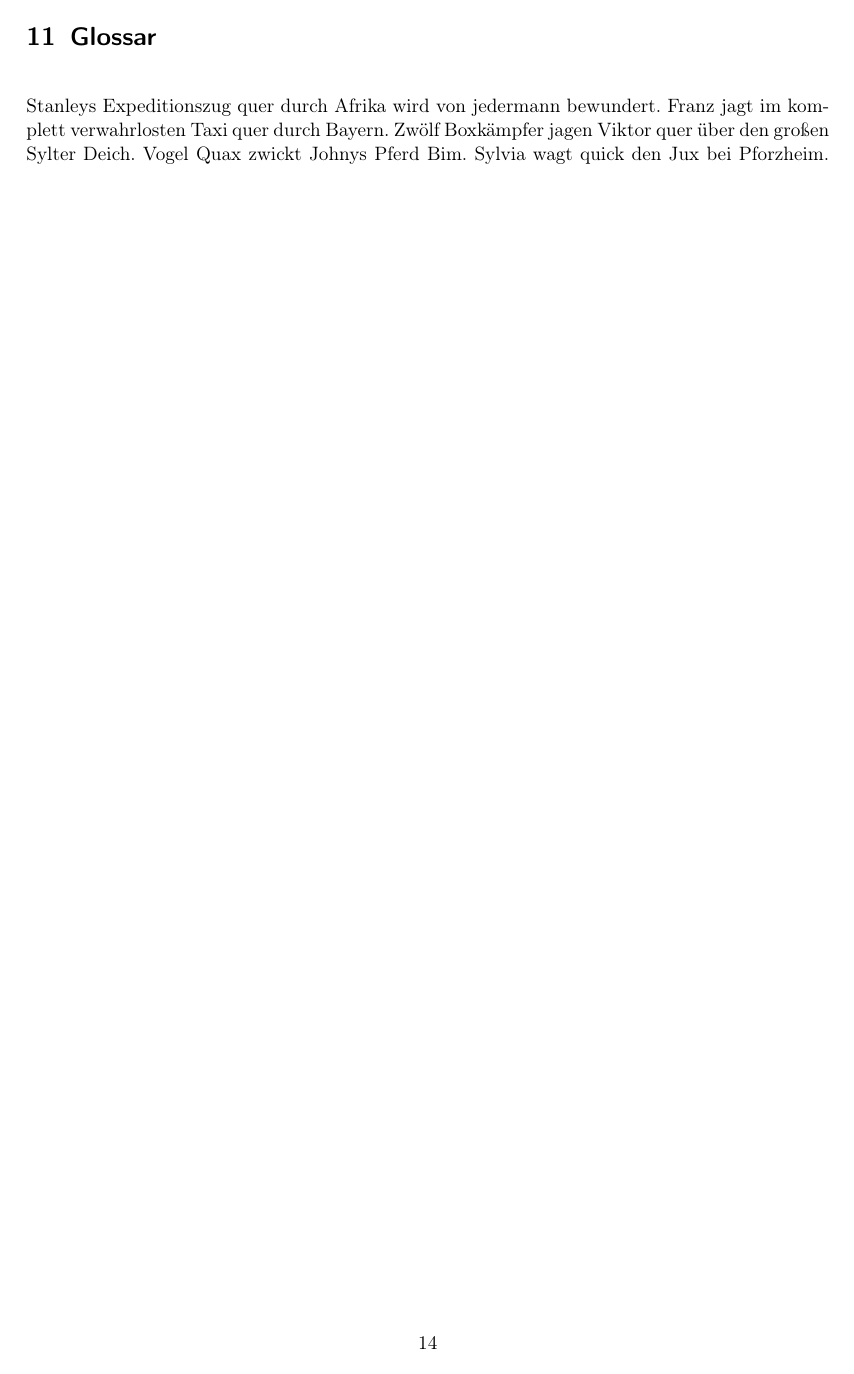
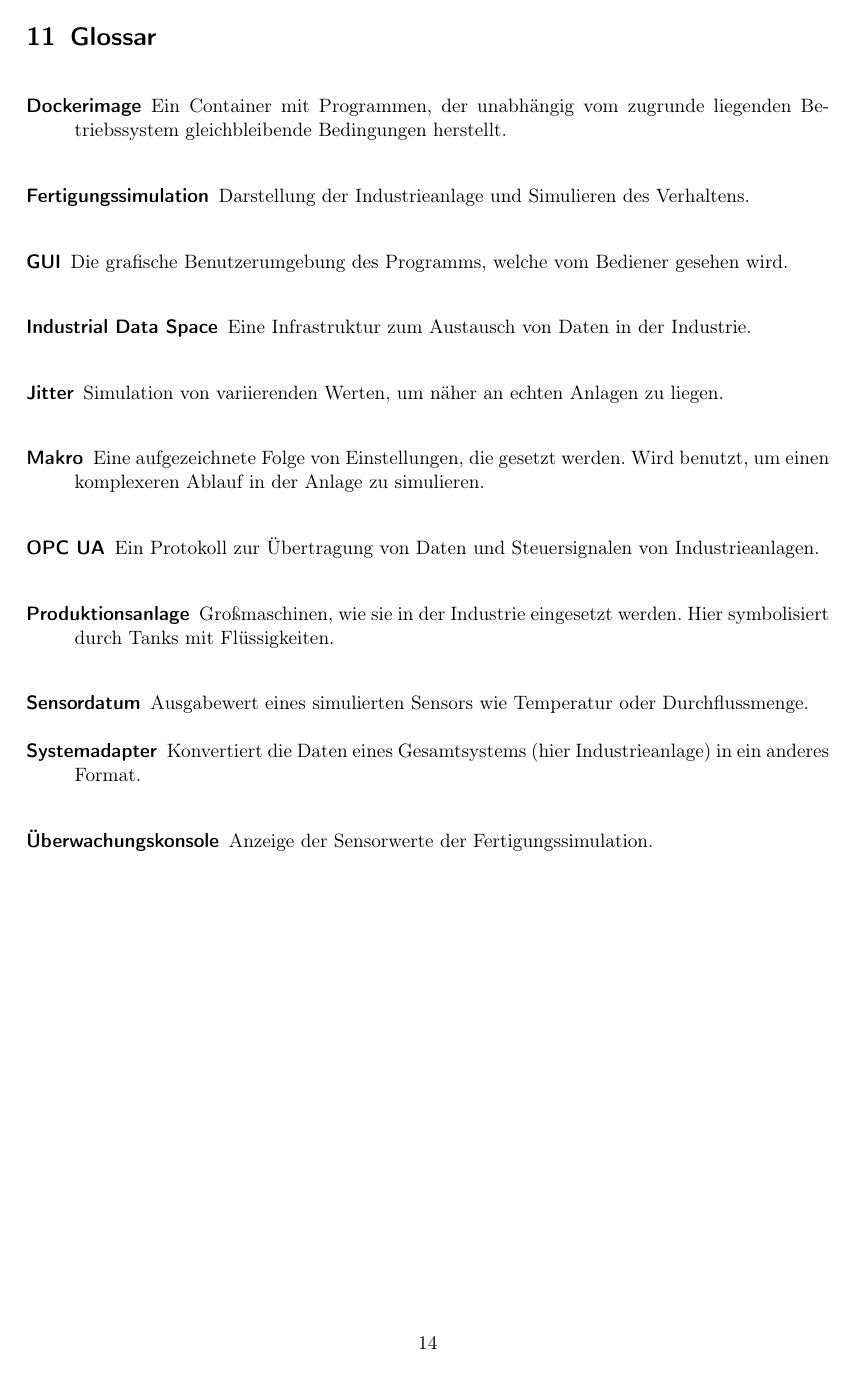
Before and after one commit to ByteHamster/PSE, a LaTeX document (docs/Pflichtenheft.tex, which reads docs/Glossary.tex): page 14 of 14. Compiled offline with pdfLaTeX.

Commit message:
[doc] Glossary

```diff
--- /dev/null
+++ b/docs/Glossary.tex
@@ -0,0 +1,84 @@
+%!TEX root = Pflichtenheft.tex
+
+\newglossaryentry{Industrial Data Space}
+{
+  name=Industrial Data Space,
+  plural=Industrial Data Spaces,
+  description={Eine Infrastruktur zum Austausch von Daten in der Industrie}
+}
+
+\newglossaryentry{Systemadapter}
+{
+  name=Systemadapter,
+  plural=Systemadapter,
+  description={Konvertiert die Daten eines Gesamtsystems (hier Industrieanlage) in ein anderes Format}
+}
+
+\newglossaryentry{OPC UA}
+{
+  name=OPC UA,
+  plural=OPC UA,
+  description={Ein Protokoll zur Übertragung von Daten und Steuersignalen von Industrieanlagen}
+}
+
+\newglossaryentry{Produktionsanlage}
+{
+  name=Produktionsanlage,
+  plural=Produktionsanlagen,
+  description={Großmaschinen, wie sie in der Industrie eingesetzt werden. Hier symbolisiert durch Tanks mit Flüssigkeiten}
+}
+
+\newglossaryentry{TCP/IP Verbindung}
+{
+  name=TCP/IP Verbindung,
+  plural=TCP/IP Verbindungen,
+  description={Ein Protokoll zum Datenaustausch über das Internet}
+}
+
+\newglossaryentry{Uberwachungskonsole}
+{
+  name=Überwachungskonsole,
+  plural=Überwachungskonsolen,
+  description={Anzeige der Sensorwerte der Fertigungssimulation}
+}
+
+\newglossaryentry{Fertigungssimulation}
+{
+  name=Fertigungssimulation,
+  plural=Fertigungssimulationen,
+  description={Darstellung der Industrieanlage und Simulieren des Verhaltens}
+}
+
+\newglossaryentry{Dockerimage}
+{
+  name=Dockerimage,
+  plural=Dockerimages,
+  description={Ein Container mit Programmen, der unabhängig vom zugrunde liegenden Betriebssystem gleichbleibende Bedingungen herstellt}
+}
+
+\newglossaryentry{GUI}
+{
+  name=GUI,
+  plural=GUIs,
+  description={Die grafische Benutzerumgebung des Programms, welche vom Bediener gesehen wird}
+}
+
+\newglossaryentry{Sensordatum}
+{
+  name=Sensordatum,
+  plural=Sensordaten,
+  description={Ausgabewert eines simulierten Sensors wie Temperatur oder Durchflussmenge}
+}
+
+\newglossaryentry{Jitter}
+{
+  name=Jitter,
+  description={Simulation von variierenden Werten, um näher an echten Anlagen zu liegen}
+}
+
+\newglossaryentry{Makro}
+{
+  name=Makro,
+  plural=Makros,
+  description={Eine aufgezeichnete Folge von Einstellungen, die gesetzt werden. Wird benutzt, um einen komplexeren Ablauf in der Anlage zu simulieren}
+}
--- a/docs/Pflichtenheft.tex
+++ b/docs/Pflichtenheft.tex
@@ -5,6 +5,7 @@
 \usepackage[german]{babel}
 \usepackage[pangram]{blindtext}
 \usepackage{hyperref}
+\usepackage[toc, nonumberlist, numberedsection]{glossaries}
 \usepackage{graphicx}
 \usepackage{enumitem}
 
@@ -14,8 +15,11 @@
   hidelinks,
 }
 
+\input{Glossary.tex}
+\makeglossaries
+
 \title{Pflichtenheft}
-\subtitle{Implementierung eines OPC UA Systemadapters für den Industrial Data Space}
+\subtitle{Implementierung eines OPC UA \glslink{Systemadapter}{Systemadapters} für den \gls{Industrial Data Space}}
 \author{
     M. Armbruster\\
     D. Kahles\\
@@ -298,7 +303,7 @@ Fertigungssimulation die Option ``zur\"ucksetzen'' woraufhin wieder die Standard
 \subsection{Fertigungssimulation}
 \includegraphics[scale=0.5]{media/ui-sketch-server.png}
 
-\section{Glossar}
-\Blindtext[1]
+\pagebreak
+\printglossaries
 
 \end{document}
```
Also changed, not shown: .travis.yml (+1 -1 lines), docs/Pflichtenheft.tex (47 more changed lines), 1 other file.
